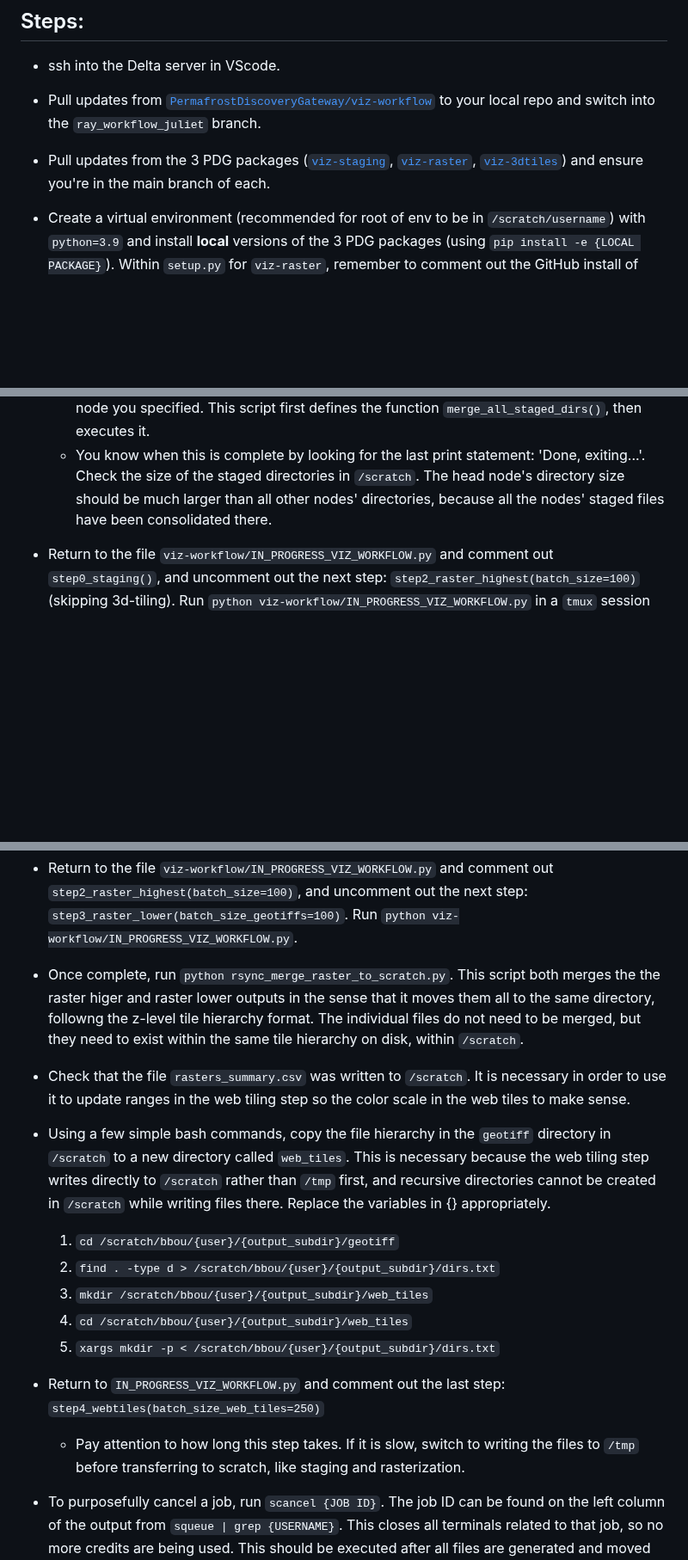
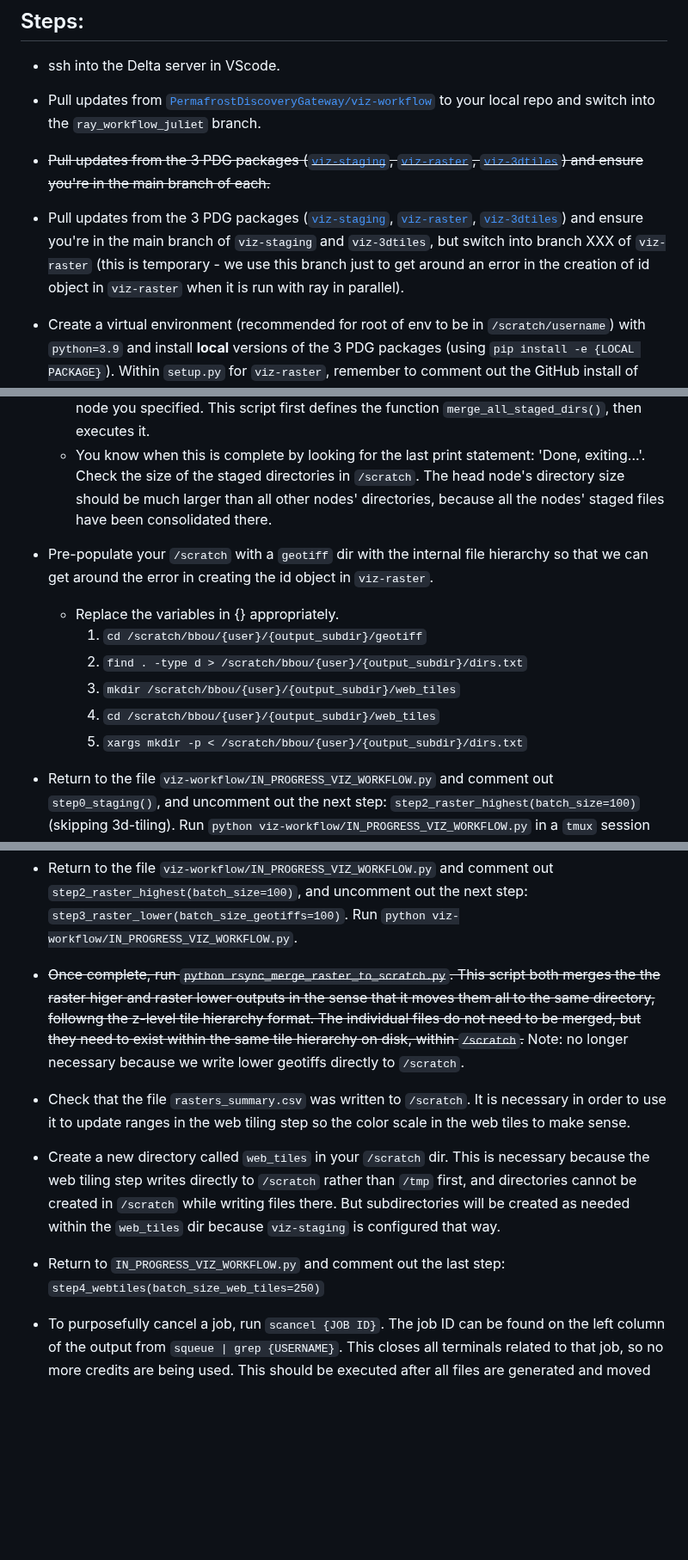
Before and after one commit to PermafrostDiscoveryGateway/viz-info, a Markdown page: 09_iwp-workflow.md, 3 parts joined by grey strips. Shown at 86% size. Rendered like a GitHub page; blank space fills up the shorter version.

Commit message:
removed steps after successful workflow run through webtiling cause some turned out to be unecessary, and one more small step added for raster step to not error on worker nodes and still be able to prdouce rasters_summary.csv

```diff
--- a/09_iwp-workflow.md
+++ b/09_iwp-workflow.md
@@ -8,7 +8,9 @@ The ice wedge polygons dataset is very large, so we use `ray` to run the workflo
 
 -  Pull updates from [`PermafrostDiscoveryGateway/viz-workflow`](https://github.com/PermafrostDiscoveryGateway/viz-workflow/tree/main) to your local repo and switch into the `ray_workflow_juliet` branch.
 
-- Pull updates from the 3 PDG packages ([`viz-staging`](https://github.com/PermafrostDiscoveryGateway/viz-staging), [`viz-raster`](https://github.com/PermafrostDiscoveryGateway/viz-raster/tree/main), [`viz-3dtiles`](https://github.com/PermafrostDiscoveryGateway/viz-3dtiles)) and ensure you're in the main branch of each.
+- ~~Pull updates from the 3 PDG packages ([`viz-staging`](https://github.com/PermafrostDiscoveryGateway/viz-staging), [`viz-raster`](https://github.com/PermafrostDiscoveryGateway/viz-raster/tree/main), [`viz-3dtiles`](https://github.com/PermafrostDiscoveryGateway/viz-3dtiles)) and ensure you're in the main branch of each.~~
+
+- Pull updates from the 3 PDG packages ([`viz-staging`](https://github.com/PermafrostDiscoveryGateway/viz-staging), [`viz-raster`](https://github.com/PermafrostDiscoveryGateway/viz-raster/tree/main), [`viz-3dtiles`](https://github.com/PermafrostDiscoveryGateway/viz-3dtiles)) and ensure you're in the main branch of `viz-staging` and `viz-3dtiles`, but switch into branch XXX of `viz-raster` (this is temporary - we use this branch just to get around an error in the creation of id object in `viz-raster` when it is run with ray in parallel).
 
 - Create a virtual environment (recommended for root of env to be in `/scratch/username`) with `python=3.9` and install __local__ versions of the 3 PDG packages (using `pip install -e {LOCAL PACKAGE}`). Within `setup.py` for `viz-raster`, remember to comment out the GitHub install of `viz-staging` to ensure the local version is installed. Also install the packages:
     - `ray`
@@ -109,6 +111,15 @@ The ice wedge polygons dataset is very large, so we use `ray` to run the workflo
     - Within a `tmux` session, with your virtual environment activated, and ssh's into a node, run `python viz-workflow/merge_staged_vector_tiles.py` to consolidate all staged files to the node you specified. This script first defines the function `merge_all_staged_dirs()`, then executes it.
     - You know when this is complete by looking for the last print statement: 'Done, exiting...'. Check the size of the staged directories in `/scratch`. The head node's directory size should be much larger than all other nodes' directories, because all the nodes' staged files have been consolidated there.
 
+- Pre-populate your `/scratch` with a `geotiff` dir with the internal file hierarchy so that we can get around the error in creating the id object in `viz-raster`.
+    - Replace the variables in {} appropriately.
+        1. `cd /scratch/bbou/{user}/{output_subdir}/geotiff`
+        2. `find . -type d > /scratch/bbou/{user}/{output_subdir}/dirs.txt`
+        3. `mkdir /scratch/bbou/{user}/{output_subdir}/web_tiles`
+        4. `cd /scratch/bbou/{user}/{output_subdir}/web_tiles`
+        5. `xargs mkdir -p < /scratch/bbou/{user}/{output_subdir}/dirs.txt`
+
+
 -  Return to the file `viz-workflow/IN_PROGRESS_VIZ_WORKFLOW.py` and comment out `step0_staging()`, and uncomment out the next step: `step2_raster_highest(batch_size=100)` (skipping 3d-tiling). Run `python viz-workflow/IN_PROGRESS_VIZ_WORKFLOW.py` in a `tmux` session with the virtual enviornment activated and ssh'd into a node, as usual.
     - You know this step is complete when the destination directory size in `/tmp` stops growing, and the summary of the step is printed.
 
@@ -116,19 +127,13 @@ The ice wedge polygons dataset is very large, so we use `ray` to run the workflo
 
 -  Return to the file `viz-workflow/IN_PROGRESS_VIZ_WORKFLOW.py` and comment out `step2_raster_highest(batch_size=100)`, and uncomment out the next step: `step3_raster_lower(batch_size_geotiffs=100)`. Run `python viz-workflow/IN_PROGRESS_VIZ_WORKFLOW.py`.
 
-- Once complete, run `python rsync_merge_raster_to_scratch.py`. This script both merges the the raster higer and raster lower outputs in the sense that it moves them all to the same directory, followng the z-level tile hierarchy format. The individual files do not need to be merged, but they need to exist within the same tile hierarchy on disk, within `/scratch`.
+- ~~Once complete, run `python rsync_merge_raster_to_scratch.py`. This script both merges the the raster higer and raster lower outputs in the sense that it moves them all to the same directory, followng the z-level tile hierarchy format. The individual files do not need to be merged, but they need to exist within the same tile hierarchy on disk, within `/scratch`.~~ Note: no longer necessary because we write lower geotiffs directly to `/scratch`.
 
 - Check that the file `rasters_summary.csv` was written to `/scratch`. It is necessary in order to use it to update ranges in the web tiling step so the color scale in the web tiles to make sense.
 
-- Using a few simple bash commands, copy the file hierarchy in the `geotiff` directory in `/scratch` to a new directory called `web_tiles`. This is necessary because the web tiling step writes directly to `/scratch` rather than `/tmp` first, and recursive directories cannot be created in `/scratch` while writing files there. Replace the variables in {} appropriately.
-    1. `cd /scratch/bbou/{user}/{output_subdir}/geotiff`
-    2. `find . -type d > /scratch/bbou/{user}/{output_subdir}/dirs.txt`
-    3. `mkdir /scratch/bbou/{user}/{output_subdir}/web_tiles`
-    4. `cd /scratch/bbou/{user}/{output_subdir}/web_tiles`
-    4. `xargs mkdir -p < /scratch/bbou/{user}/{output_subdir}/dirs.txt`
+- Create a new directory called `web_tiles` in your `/scratch` dir. This is necessary because the web tiling step writes directly to `/scratch` rather than `/tmp` first, and directories cannot be created in `/scratch` while writing files there. But subdirectories will be created as needed within the `web_tiles` dir because `viz-staging` is configured that way.
 
 -  Return to `IN_PROGRESS_VIZ_WORKFLOW.py` and comment out the last step: `step4_webtiles(batch_size_web_tiles=250)`
-    - Pay attention to how long this step takes. If it is slow, switch to writing the files to `/tmp` before transferring to scratch, like staging and rasterization.
 
 -  To purposefully cancel a job, run `scancel {JOB ID}`. The job ID can be found on the left column of the output from `squeue | grep {USERNAME}`. This closes all terminals related to that job, so no more credits are being used. This should be executed after all files are generated and moved off the node (from `/tmp` to the user's dir). Recall that the job will automatically be cancelled after 24 hours even if this command is not run.
 
```
